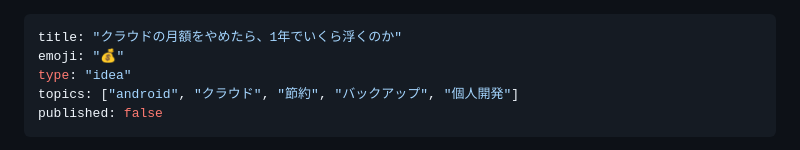
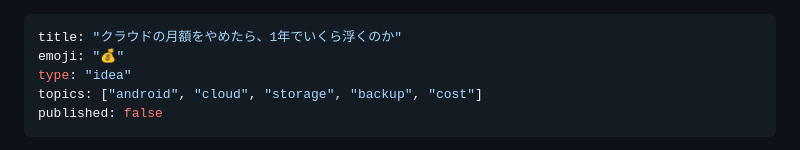
Before and after one commit to sharebackup6/sharebackup6.github.io, a Markdown page: articles/cloud-cost.md, the part around the change. Rendered like a GitHub page.

Commit message:
sync: Zenn原稿を反映

```diff
--- a/articles/cloud-cost.md
+++ b/articles/cloud-cost.md
@@ -2,7 +2,7 @@
 title: "クラウドの月額をやめたら、1年でいくら浮くのか"
 emoji: "💰"
 type: "idea"
-topics: ["android", "クラウド", "節約", "バックアップ", "個人開発"]
+topics: ["android", "cloud", "storage", "backup", "cost"]
 published: false
 ---
 スマホの「空き容量が残りわずかです」をきっかけに、クラウドの月額を公開価格で試算しました。写真2万枚なら年間2,000〜3,500円、5万枚なら6,000〜17,000円。必要なのは保存先の初期投資だけで、月額はかかりません。
```
